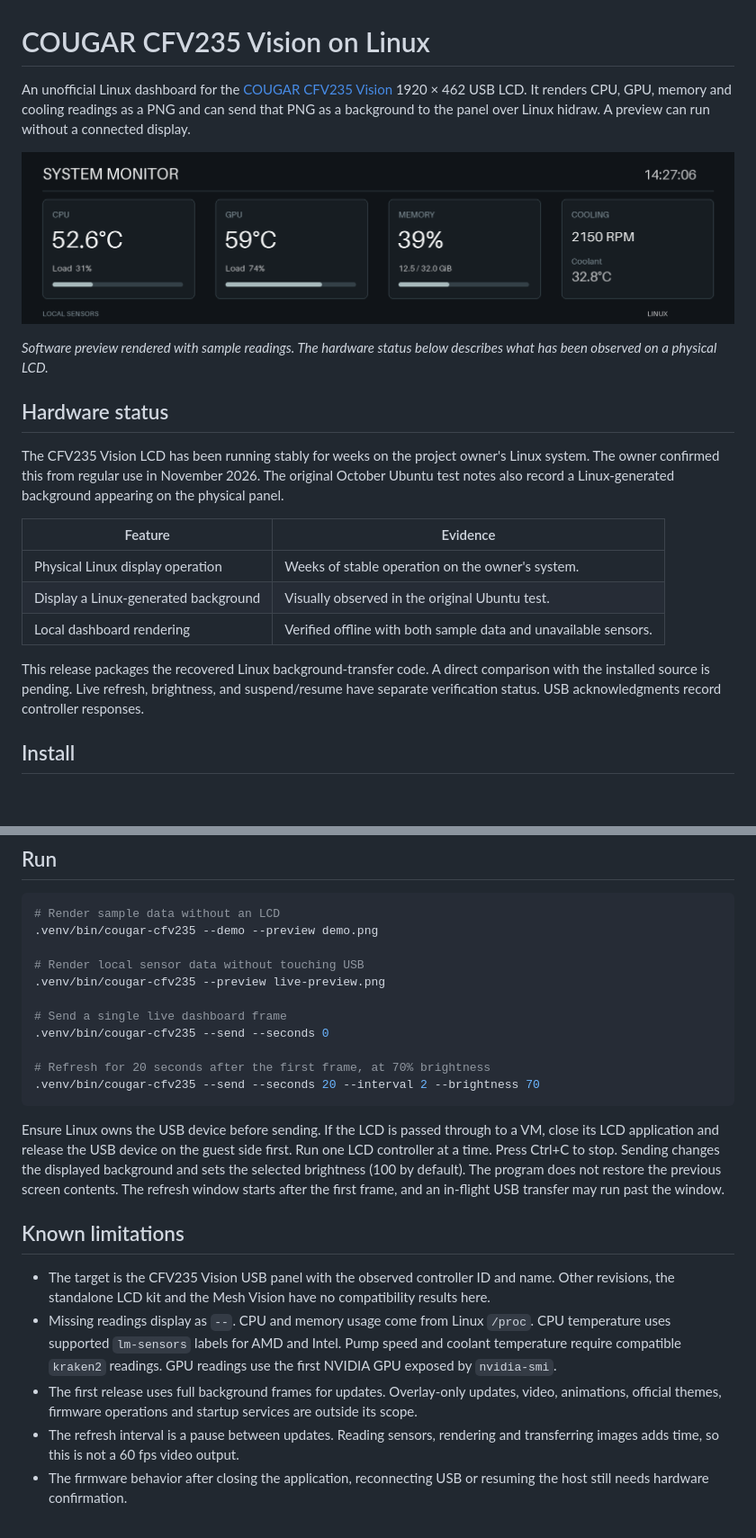
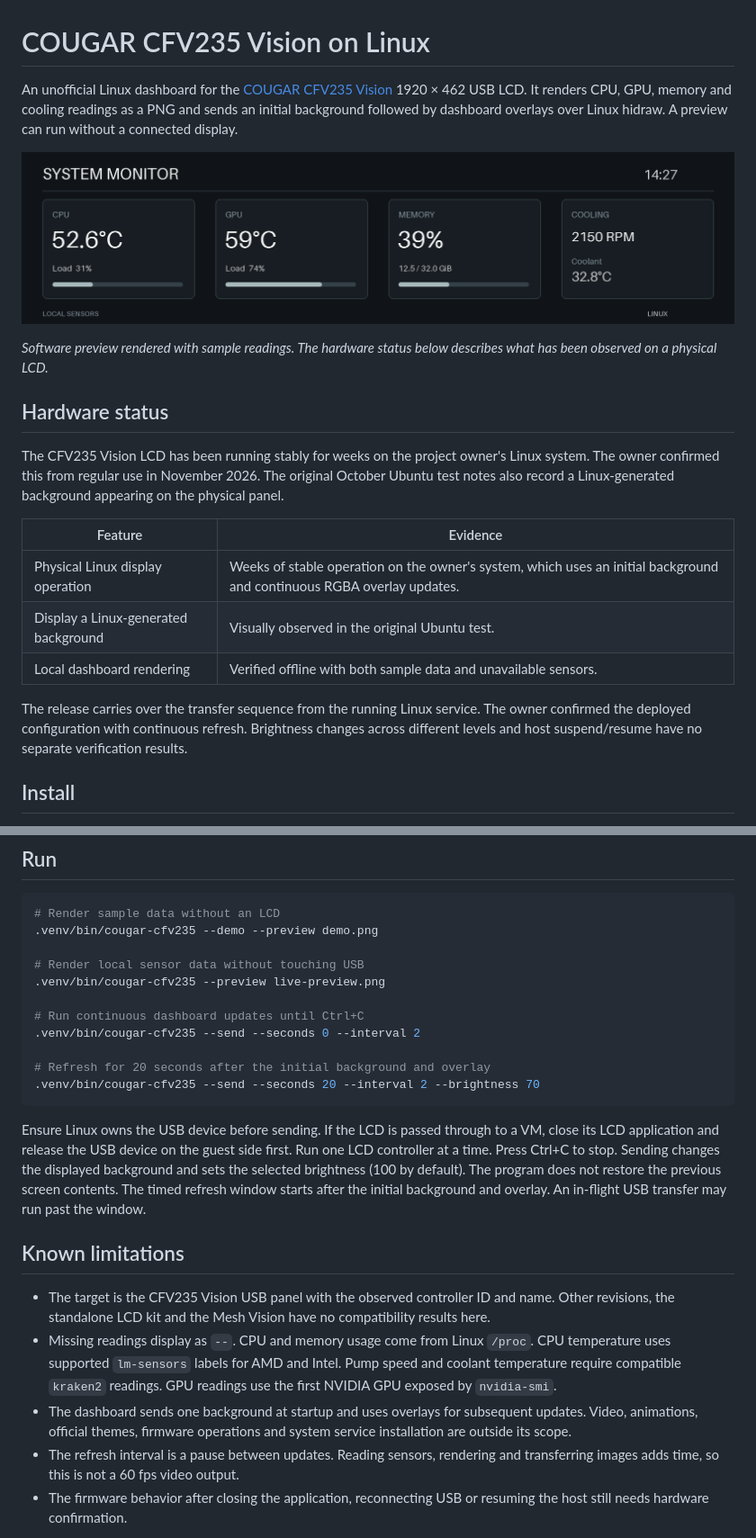
Before and after one commit to FrankOverdijk/cougar-cfv235-linux, a Markdown page: README.md, 2 parts joined by grey strips. Shown at 90% size. GitHub-like rendering; pictures changed too: docs/dashboard-preview.png; blank space fills up the shorter version.

Commit message:
Carry over continuous LCD updates from the deployed Linux service

````diff
--- a/README.md
+++ b/README.md
@@ -1,6 +1,6 @@
 # COUGAR CFV235 Vision on Linux
 
-An unofficial Linux dashboard for the [COUGAR CFV235 Vision](https://cougargaming.com/us/products/cases/cfv235-vision/) 1920 × 462 USB LCD. It renders CPU, GPU, memory and cooling readings as a PNG and can send that PNG as a background to the panel over Linux hidraw. A preview can run without a connected display.
+An unofficial Linux dashboard for the [COUGAR CFV235 Vision](https://cougargaming.com/us/products/cases/cfv235-vision/) 1920 × 462 USB LCD. It renders CPU, GPU, memory and cooling readings as a PNG and sends an initial background followed by dashboard overlays over Linux hidraw. A preview can run without a connected display.
 
 ![Dashboard preview showing sample CPU, GPU, memory and cooling readings](docs/dashboard-preview.png)
 
@@ -12,11 +12,11 @@ The CFV235 Vision LCD has been running stably for weeks on the project owner's L
 
 | Feature | Evidence |
 | --- | --- |
-| Physical Linux display operation | Weeks of stable operation on the owner's system. |
+| Physical Linux display operation | Weeks of stable operation on the owner's system, which uses an initial background and continuous RGBA overlay updates. |
 | Display a Linux-generated background | Visually observed in the original Ubuntu test. |
 | Local dashboard rendering | Verified offline with both sample data and unavailable sensors. |
 
-This release packages the recovered Linux background-transfer code. A direct comparison with the installed source is pending. Live refresh, brightness, and suspend/resume have separate verification status. USB acknowledgments record controller responses.
+The release carries over the transfer sequence from the running Linux service. The owner confirmed the deployed configuration with continuous refresh. Brightness changes across different levels and host suspend/resume have no separate verification results.
 
 ## Install
 
@@ -50,20 +50,20 @@ Reconnect the LCD to apply the rule during a safe maintenance window. The rule u
 # Render local sensor data without touching USB
 .venv/bin/cougar-cfv235 --preview live-preview.png
 
-# Send a single live dashboard frame
-.venv/bin/cougar-cfv235 --send --seconds 0
+# Run continuous dashboard updates until Ctrl+C
+.venv/bin/cougar-cfv235 --send --seconds 0 --interval 2
 
-# Refresh for 20 seconds after the first frame, at 70% brightness
+# Refresh for 20 seconds after the initial background and overlay
 .venv/bin/cougar-cfv235 --send --seconds 20 --interval 2 --brightness 70
 ```
 
-Ensure Linux owns the USB device before sending. If the LCD is passed through to a VM, close its LCD application and release the USB device on the guest side first. Run one LCD controller at a time. Press Ctrl+C to stop. Sending changes the displayed background and sets the selected brightness (100 by default). The program does not restore the previous screen contents. The refresh window starts after the first frame, and an in-flight USB transfer may run past the window.
+Ensure Linux owns the USB device before sending. If the LCD is passed through to a VM, close its LCD application and release the USB device on the guest side first. Run one LCD controller at a time. Press Ctrl+C to stop. Sending changes the displayed background and sets the selected brightness (100 by default). The program does not restore the previous screen contents. The timed refresh window starts after the initial background and overlay. An in-flight USB transfer may run past the window.
 
 ## Known limitations
 
 - The target is the CFV235 Vision USB panel with the observed controller ID and name. Other revisions, the standalone LCD kit and the Mesh Vision have no compatibility results here.
 - Missing readings display as `--`. CPU and memory usage come from Linux `/proc`. CPU temperature uses supported `lm-sensors` labels for AMD and Intel. Pump speed and coolant temperature require compatible `kraken2` readings. GPU readings use the first NVIDIA GPU exposed by `nvidia-smi`.
-- The first release uses full background frames for updates. Overlay-only updates, video, animations, official themes, firmware operations and startup services are outside its scope.
+- The dashboard sends one background at startup and uses overlays for subsequent updates. Video, animations, official themes, firmware operations and system service installation are outside its scope.
 - The refresh interval is a pause between updates. Reading sensors, rendering and transferring images adds time, so this is not a 60 fps video output.
 - The firmware behavior after closing the application, reconnecting USB or resuming the host still needs hardware confirmation.
 
````
Also changed, not shown: docs/hardware-test.md (+4 -3 lines), 3 other files.
